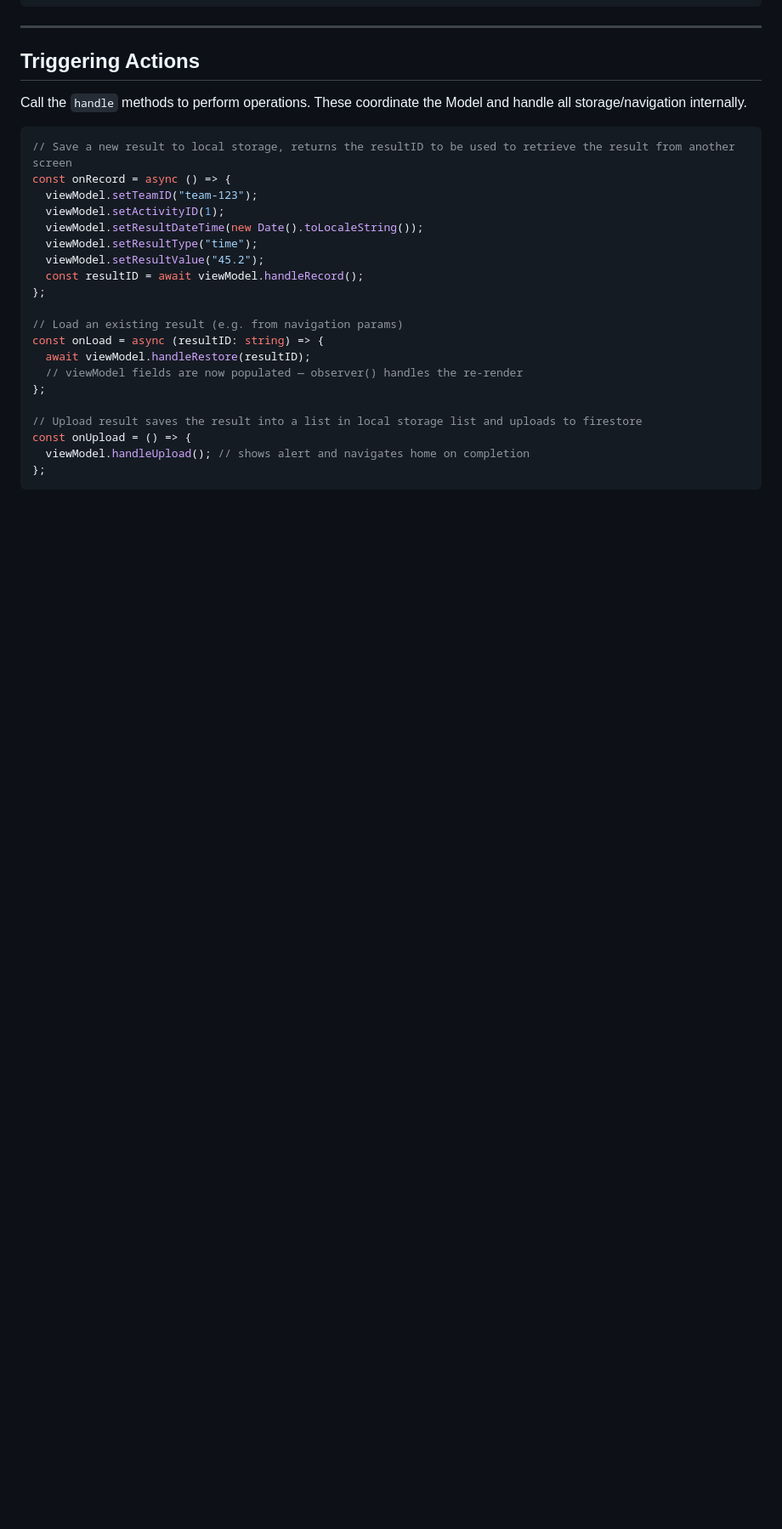
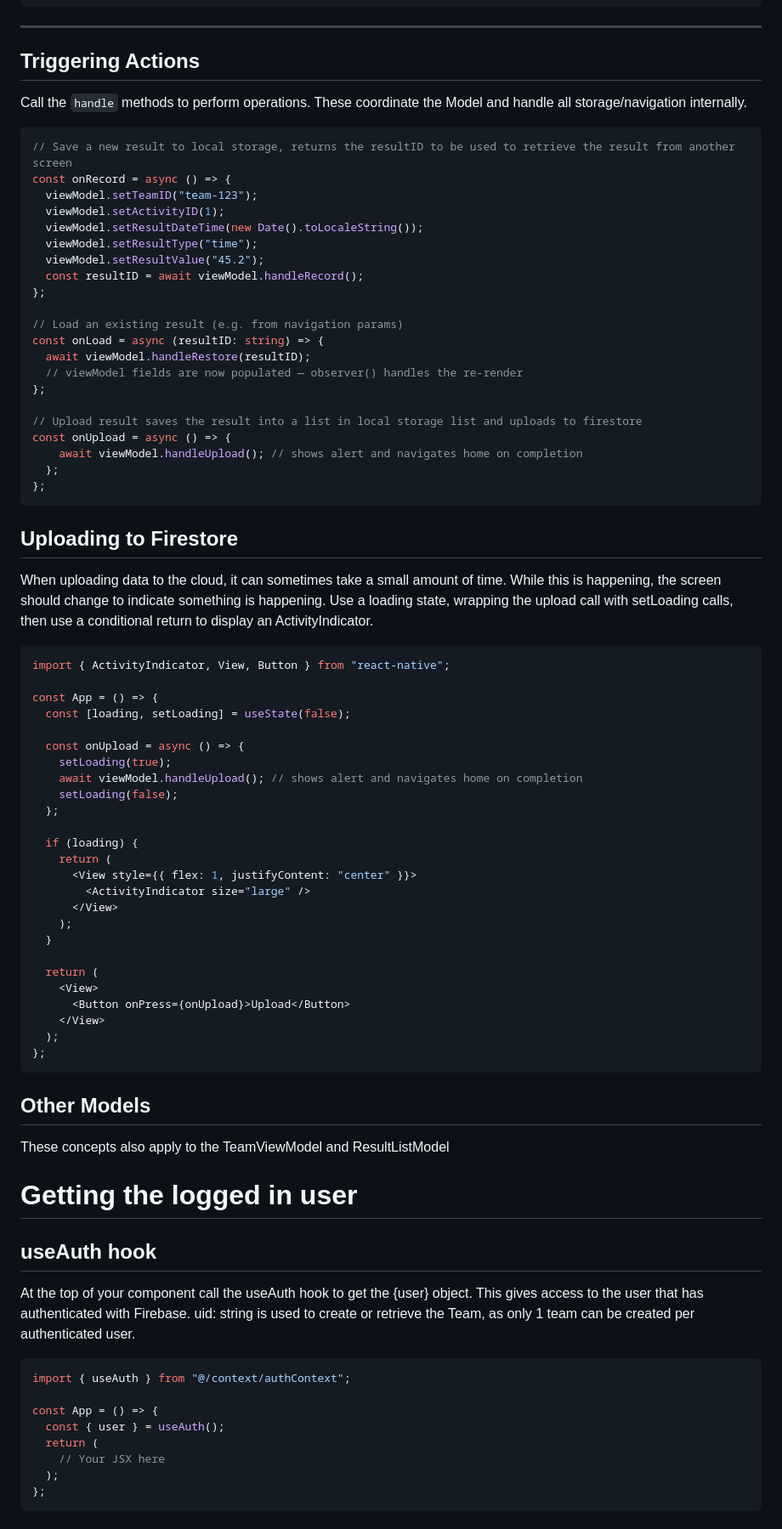
Before and after one commit to mitchnode/stemm-lab, a Markdown page: README.md, the part around one of its changes. Shown at 85% size. GitHub-like rendering; blank space fills up the shorter version.

Commit message:
Updated README.md to include changes caused by Firebase and additional useAuth hook

````diff
--- a/README.md
+++ b/README.md
@@ -152,7 +152,66 @@ const onLoad = async (resultID: string) => {
 };
 
 // Upload result saves the result into a list in local storage list and uploads to firestore
-const onUpload = () => {
-  viewModel.handleUpload(); // shows alert and navigates home on completion
+const onUpload = async () => {
+    await viewModel.handleUpload(); // shows alert and navigates home on completion
+  };
 };
 ```
+
+## Uploading to Firestore
+
+When uploading data to the cloud, it can sometimes take a small amount of time.
+While this is happening, the screen should change to indicate something is happening.
+Use a loading state, wrapping the upload call with setLoading calls, then use a conditional return to display an ActivityIndicator.
+
+```tsx
+import { ActivityIndicator, View, Button } from "react-native";
+
+const App = () => {
+  const [loading, setLoading] = useState(false);
+
+  const onUpload = async () => {
+    setLoading(true);
+    await viewModel.handleUpload(); // shows alert and navigates home on completion
+    setLoading(false);
+  };
+
+  if (loading) {
+    return (
+      <View style={{ flex: 1, justifyContent: "center" }}>
+        <ActivityIndicator size="large" />
+      </View>
+    );
+  }
+
+  return (
+    <View>
+      <Button onPress={onUpload}>Upload</Button>
+    </View>
+  );
+};
+```
+
+## Other Models
+
+These concepts also apply to the TeamViewModel and ResultListModel
+
+# Getting the logged in user
+
+## useAuth hook
+
+At the top of your component call the useAuth hook to get the {user} object.
+This gives access to the user that has authenticated with Firebase.
+uid: string is used to create or retrieve the Team, as only 1 team can be created per authenticated user.
+
+```tsx
+import { useAuth } from "@/context/authContext";
+
+const App = () => {
+  const { user } = useAuth();
+  return (
+    // Your JSX here
+  );
+};
+```
+
````
Also changed, not shown: other parts of README.md (+27 -0 lines).
